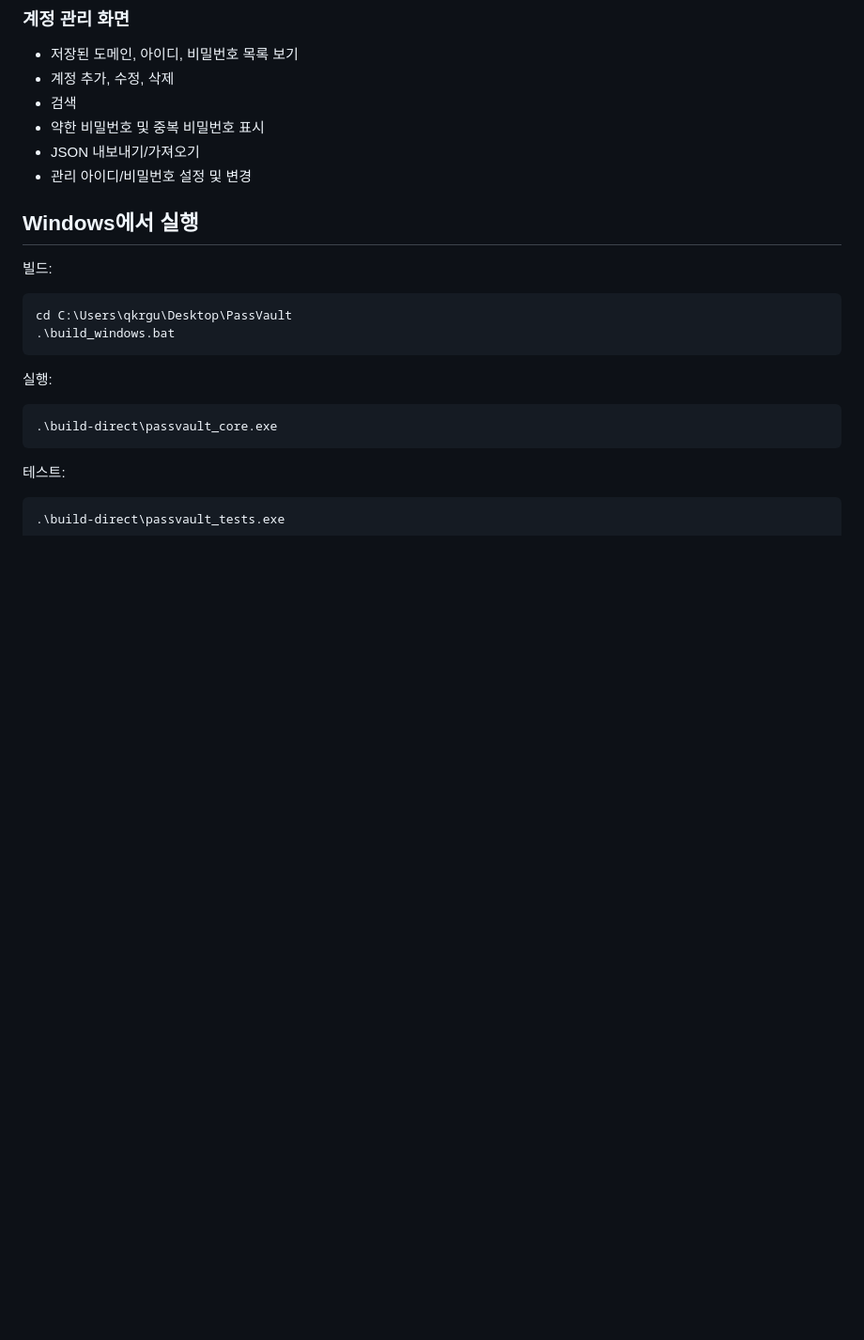
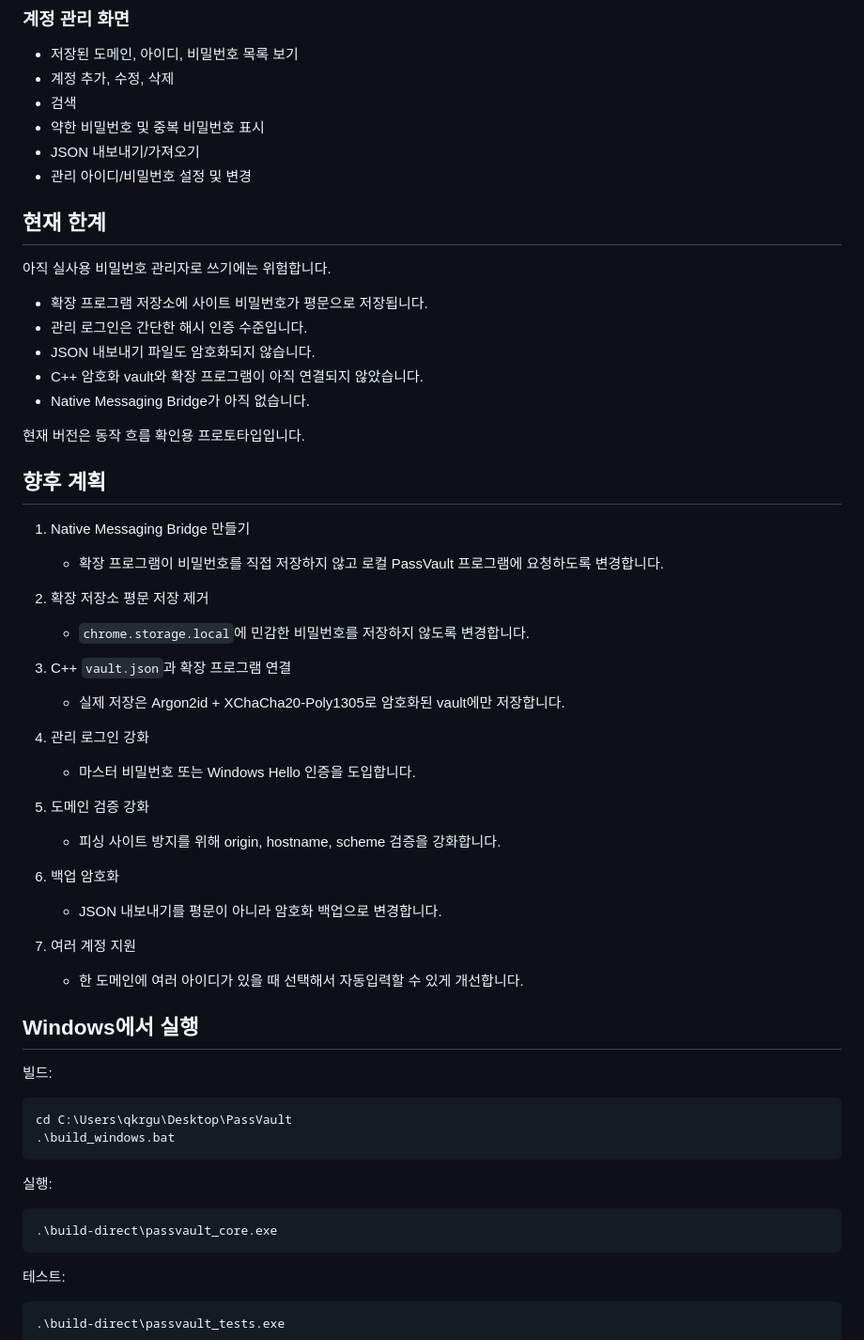
Before and after one commit to qkrgusdn556/passVault, a Markdown page: README.md, the part around one of its changes. Shown at 94% size. Rendered like a GitHub page; blank space fills up the shorter version.

```diff
--- a/README.md
+++ b/README.md
@@ -33,6 +58,41 @@ PassVault는 암호화된 비밀번호 금고 코어와 브라우저 확장 프
 - 약한 비밀번호 및 중복 비밀번호 표시
 - JSON 내보내기/가져오기
 - 관리 아이디/비밀번호 설정 및 변경
+
+## 현재 한계
+
+아직 실사용 비밀번호 관리자로 쓰기에는 위험합니다.
+
+- 확장 프로그램 저장소에 사이트 비밀번호가 평문으로 저장됩니다.
+- 관리 로그인은 간단한 해시 인증 수준입니다.
+- JSON 내보내기 파일도 암호화되지 않습니다.
+- C++ 암호화 vault와 확장 프로그램이 아직 연결되지 않았습니다.
+- Native Messaging Bridge가 아직 없습니다.
+
+현재 버전은 동작 흐름 확인용 프로토타입입니다.
+
+## 향후 계획
+
+1. Native Messaging Bridge 만들기
+   - 확장 프로그램이 비밀번호를 직접 저장하지 않고 로컬 PassVault 프로그램에 요청하도록 변경합니다.
+
+2. 확장 저장소 평문 저장 제거
+   - `chrome.storage.local`에 민감한 비밀번호를 저장하지 않도록 변경합니다.
+
+3. C++ `vault.json`과 확장 프로그램 연결
+   - 실제 저장은 Argon2id + XChaCha20-Poly1305로 암호화된 vault에만 저장합니다.
+
+4. 관리 로그인 강화
+   - 마스터 비밀번호 또는 Windows Hello 인증을 도입합니다.
+
+5. 도메인 검증 강화
+   - 피싱 사이트 방지를 위해 origin, hostname, scheme 검증을 강화합니다.
+
+6. 백업 암호화
+   - JSON 내보내기를 평문이 아니라 암호화 백업으로 변경합니다.
+
+7. 여러 계정 지원
+   - 한 도메인에 여러 아이디가 있을 때 선택해서 자동입력할 수 있게 개선합니다.
 
 ## Windows에서 실행
 
```
Also changed, not shown: other parts of README.md (+90 -0 lines).
